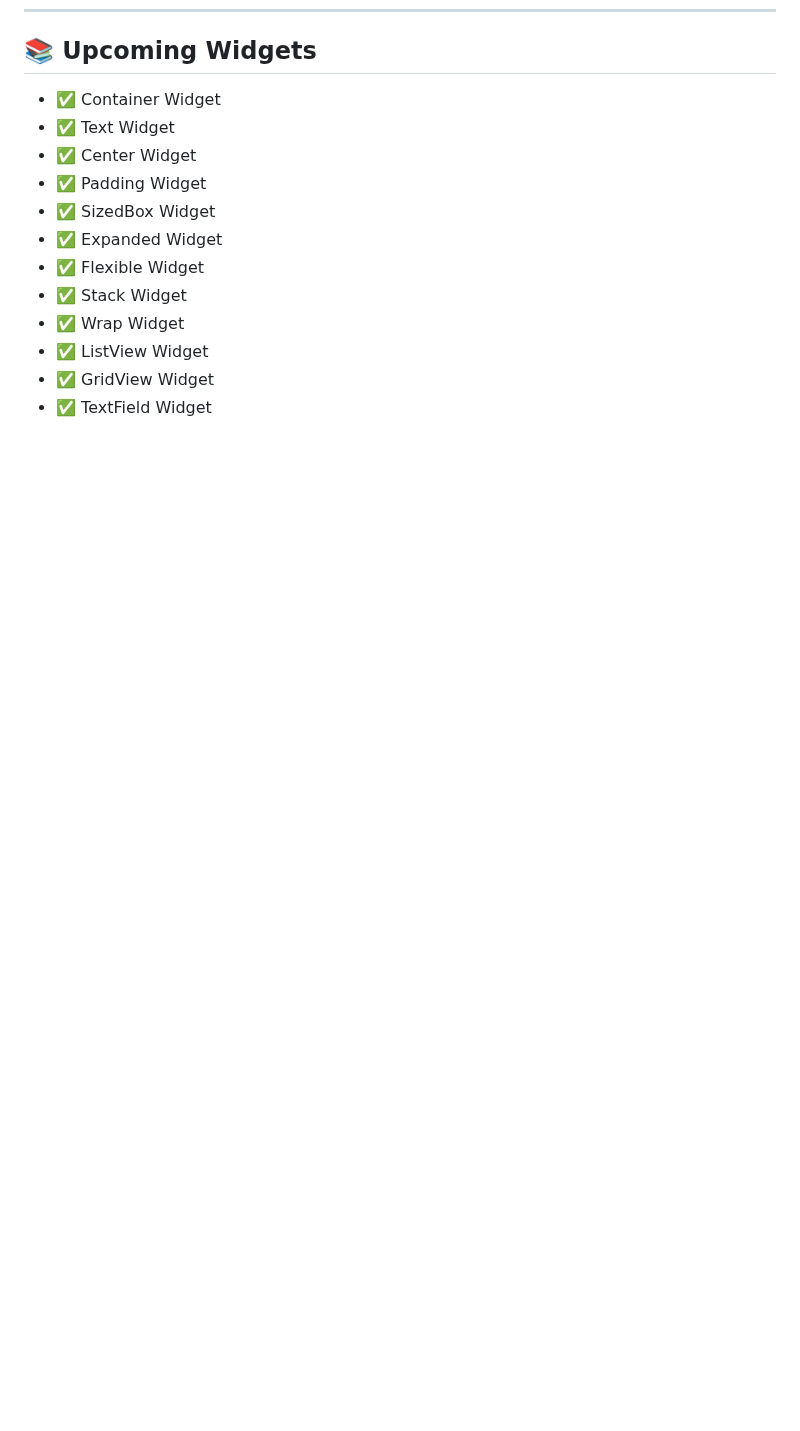
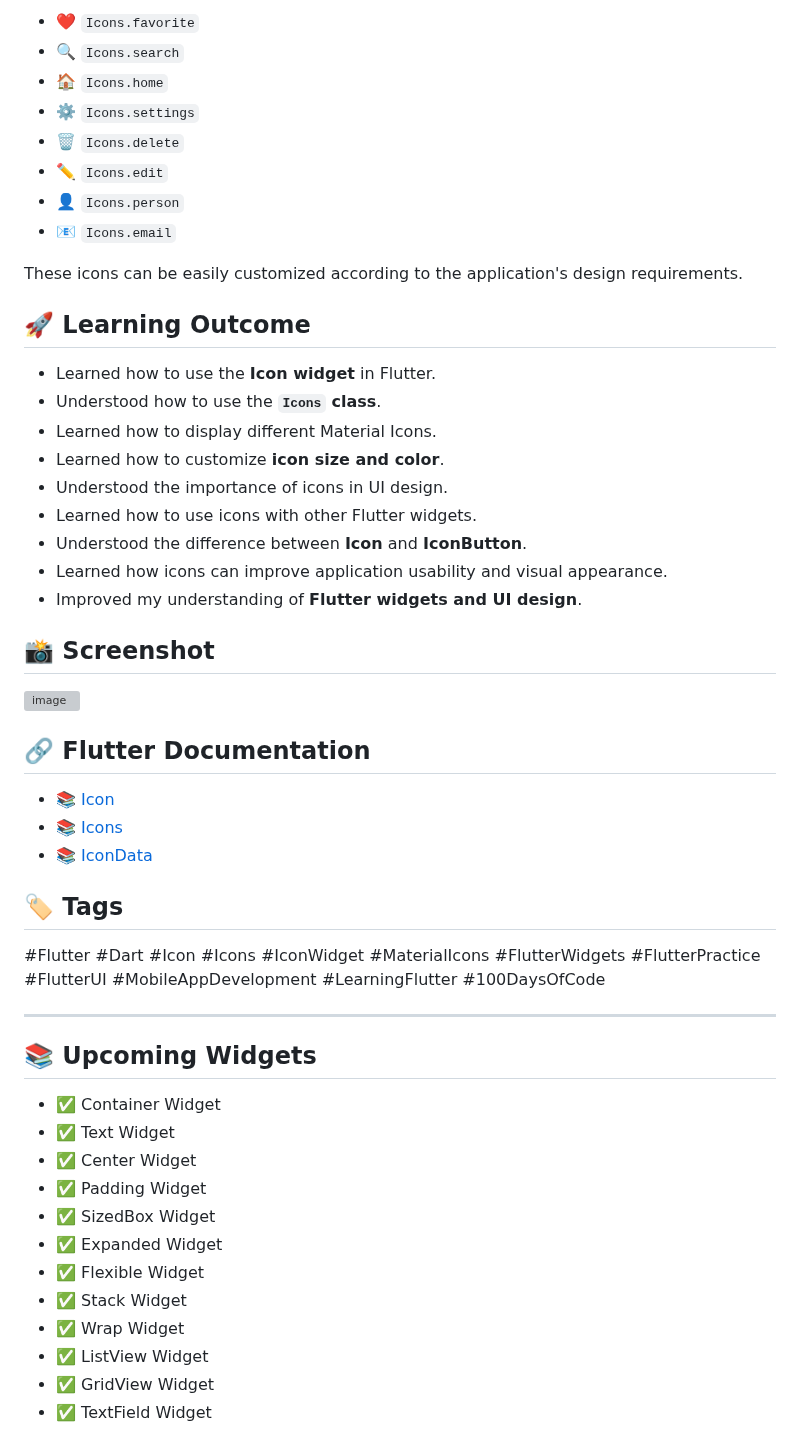
Before and after one commit to kishan-ghulekar/Flutter-Dart-Practice, a Markdown page: flutter_codes/README.md, the part around one of its changes. GitHub-like rendering; blank space fills up the shorter version; grey boxes are pictures that could not be loaded.

```diff
--- a/flutter_codes/README.md
+++ b/flutter_codes/README.md
@@ -650,3 +701,43 @@ This makes it easy to create buttons that match the design of a Flutter applicat
+* ❤️ `Icons.favorite`
+* 🔍 `Icons.search`
+* 🏠 `Icons.home`
+* ⚙️ `Icons.settings`
+* 🗑️ `Icons.delete`
+* ✏️ `Icons.edit`
+* 👤 `Icons.person`
+* 📧 `Icons.email`
+
+These icons can be easily customized according to the application's design requirements.
+
+## 🚀 Learning Outcome
+
+* Learned how to use the **Icon widget** in Flutter.
+* Understood how to use the **`Icons` class**.
+* Learned how to display different Material Icons.
+* Learned how to customize **icon size and color**.
+* Understood the importance of icons in UI design.
+* Learned how to use icons with other Flutter widgets.
+* Understood the difference between **Icon** and **IconButton**.
+* Learned how icons can improve application usability and visual appearance.
+* Improved my understanding of **Flutter widgets and UI design**.
+
+## 📸 Screenshot
+
+<img width="300" height="500" alt="image" src="https://github.com/user-attachments/assets/eff678e3-c1c1-410e-b295-06ce25d44100" />
+
+
+## 🔗 Flutter Documentation
+
+* 📚 [Icon](https://api.flutter.dev/flutter/widgets/Icon-class.html)
+* 📚 [Icons](https://api.flutter.dev/flutter/material/Icons-class.html)
+* 📚 [IconData](https://api.flutter.dev/flutter/widgets/IconData-class.html)
+
+## 🏷️ Tags
+
+#Flutter #Dart #Icon #Icons #IconWidget #MaterialIcons #FlutterWidgets #FlutterPractice #FlutterUI #MobileAppDevelopment #LearningFlutter #100DaysOfCode
+
+---
+
 ## 📚 Upcoming Widgets
 
 - ✅ Container Widget
```
Also changed, not shown: other parts of flutter_codes/README.md (+52 -1 lines).
